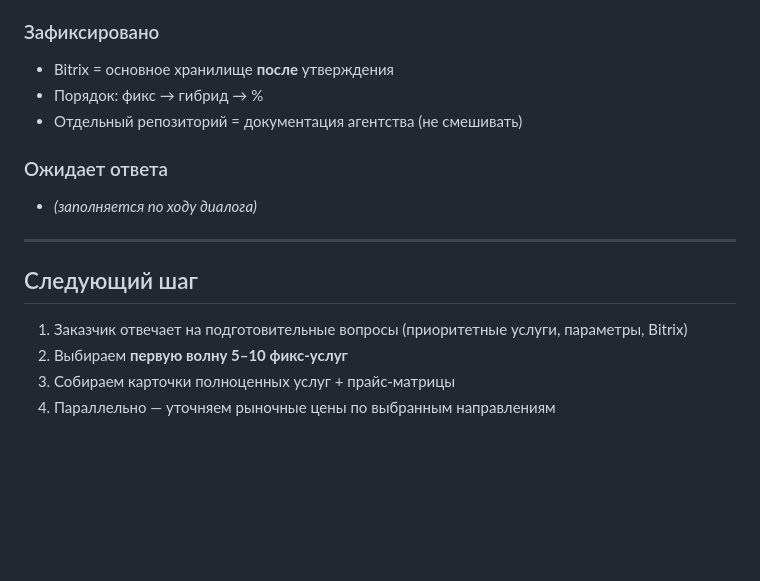
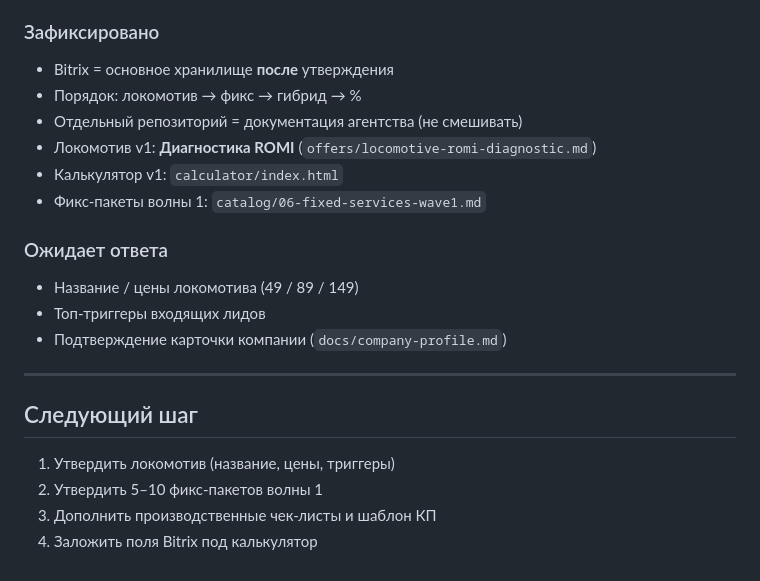
Before and after one commit to AliVertnd/Testsite, a Markdown page: docs/work-plan-v2.md, the part around the change. Drawn GitHub-style; blank space fills up the shorter version.

```diff
--- a/docs/work-plan-v2.md
+++ b/docs/work-plan-v2.md
@@ -135,17 +135,22 @@
 
 ### Зафиксировано
 - Bitrix = основное хранилище **после** утверждения
-- Порядок: фикс → гибрид → %
+- Порядок: локомотив → фикс → гибрид → %
 - Отдельный репозиторий = документация агентства (не смешивать)
+- Локомотив v1: **Диагностика ROMI** (`offers/locomotive-romi-diagnostic.md`)
+- Калькулятор v1: `calculator/index.html`
+- Фикс-пакеты волны 1: `catalog/06-fixed-services-wave1.md`
 
 ### Ожидает ответа
-- *(заполняется по ходу диалога)*
+- Название / цены локомотива (49 / 89 / 149)
+- Топ-триггеры входящих лидов
+- Подтверждение карточки компании (`docs/company-profile.md`)
 
 ---
 
 ## Следующий шаг
 
-1. Заказчик отвечает на подготовительные вопросы (приоритетные услуги, параметры, Bitrix)
-2. Выбираем **первую волну 5–10 фикс-услуг**
-3. Собираем карточки полноценных услуг + прайс-матрицы
-4. Параллельно — уточняем рыночные цены по выбранным направлениям
+1. Утвердить локомотив (название, цены, триггеры)
+2. Утвердить 5–10 фикс-пакетов волны 1
+3. Дополнить производственные чек-листы и шаблон КП
+4. Заложить поля Bitrix под калькулятор
```
Also changed, not shown: README.md (+12 -5 lines).
